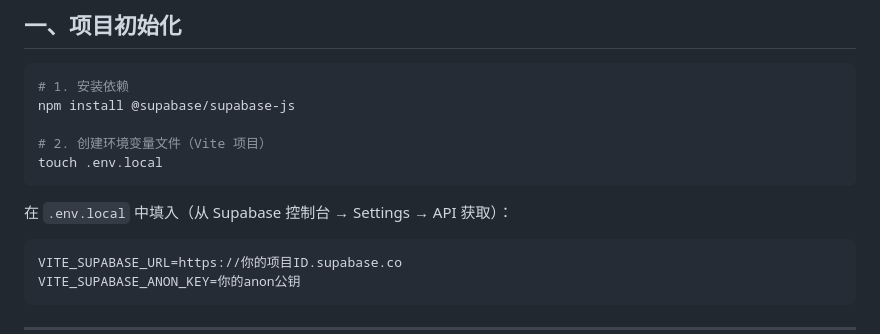
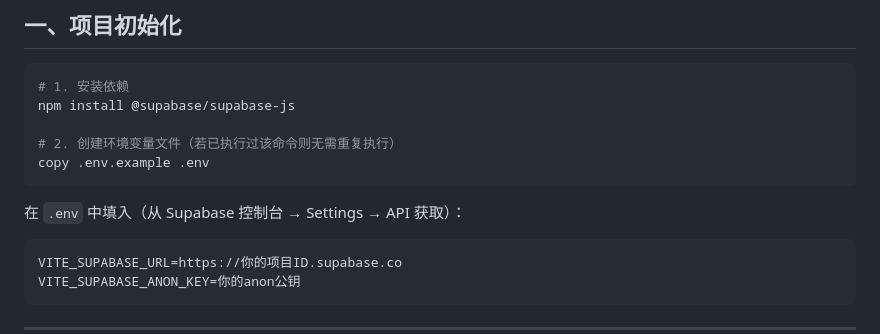
Before and after one commit to Helena-2222/fiction-generation-web, a Markdown page: SUPABASE_SETUP.md, the part around the change. GitHub-like rendering.

Commit message:
perf:优化readme

````diff
--- a/SUPABASE_SETUP.md
+++ b/SUPABASE_SETUP.md
@@ -6,11 +6,11 @@
 # 1. 安装依赖
 npm install @supabase/supabase-js
 
-# 2. 创建环境变量文件（Vite 项目）
-touch .env.local
+# 2. 创建环境变量文件（若已执行过该命令则无需重复执行）
+copy .env.example .env
 ```
 
-在 `.env.local` 中填入（从 Supabase 控制台 → Settings → API 获取）：
+在 `.env` 中填入（从 Supabase 控制台 → Settings → API 获取）：
 ```
 VITE_SUPABASE_URL=https://你的项目ID.supabase.co
 VITE_SUPABASE_ANON_KEY=你的anon公钥
````
Also changed, not shown: README.md (+2 -2 lines).
